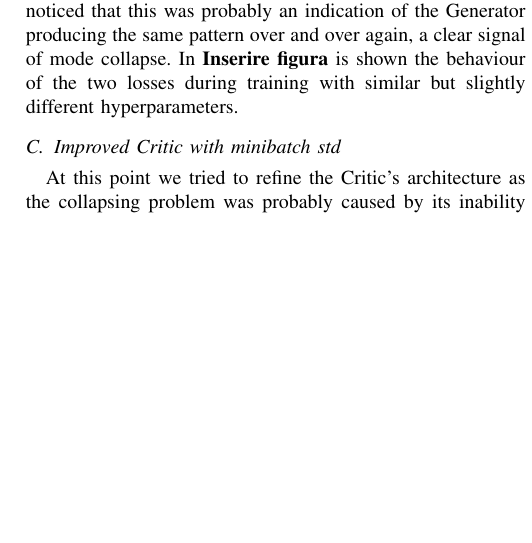
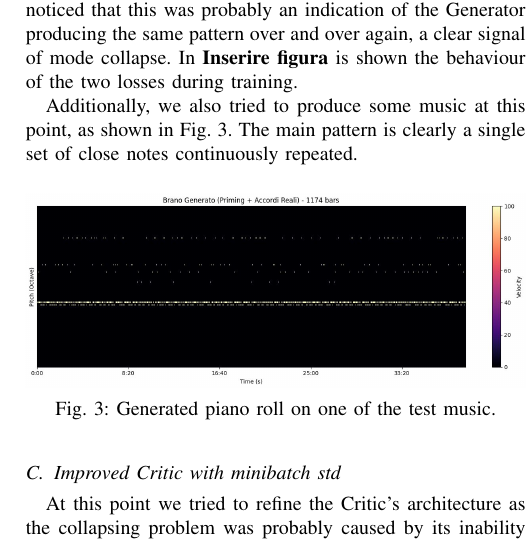
Before and after one commit to Andre1372/NNDL-project, a LaTeX paper (report/template.tex, which reads report/results.tex): part of one column of page 5 of 6, cut so that both start at the same text, the shorter picture padded with empty space. Compiled offline with pdfLaTeX.

Commit message:
ultimi ritocchi al paper, manca solo immagine delle loss

```diff
--- a/report/results.tex
+++ b/report/results.tex
@@ -28,7 +28,15 @@ This means that in. the last trainings this metric was less used.
 
 At this point, even if the game seemed more balanced, the Generator was always able to produce music that fooled the Discriminator, leading to an early mode collapse.
 It can be intersting to see how the loss of the generator always seemed to stay close to 0, with the critic loss being the one that fluctuated more. Looking at the produced music, we noticed that this was probably an indication of the Generator producing the same pattern over and over again, a clear signal of mode collapse.
-In \textbf{Inserire figura} is shown the behaviour of the two losses during training with similar but slightly different hyperparameters.
+In \textbf{Inserire figura} is shown the behaviour of the two losses during training.
+
+Additionally, we also tried to produce some music at this point, as shown in Fig.~\ref{fig:piano_roll_collapse}.  The main pattern is clearly a single set of close notes continuously repeated.
+\begin{figure}[!h]
+    \centering
+    \includegraphics[width=\linewidth]{images/piano_roll_collapse.jpeg}
+    \caption{Generated piano roll on one of the test music.}
+    \label{fig:piano_roll_collapse}
+\end{figure}
 
 \subsection{Improved Critic with minibatch std}
 
--- a/report/template.tex
+++ b/report/template.tex
@@ -99,7 +99,7 @@
 
 % \IEEEoverridecommandlockouts\IEEEpubid{\makebox[\columnwidth]{PUT COPYRIGHT NOTICE HERE \hfill} \hspace{\columnsep}\makebox[\columnwidth]{ }}
 
-\title{NNDL project report template}
+\title{PIANOGAN: A GENERATOR-CRITIC APPROACH FOR SYMBOLIC-DOMAIN MUSIC GENERATION}
 
 \author{Edoardo Furlan$^\dag$, Andrea Marigo$^\dag$, Francesca Zorzi$^\dag$
 \thanks{$^\dag$Department of Information Engineering, University of Padova, \newline email: \texttt{\{edoardo.furlan.3, andrea.marigo.3, francesca.zorzi.3\}@studenti.unipd.it}}
```
Also changed, not shown: report/images/piano_roll_collapse.jpeg (added), report/template.pdf.
